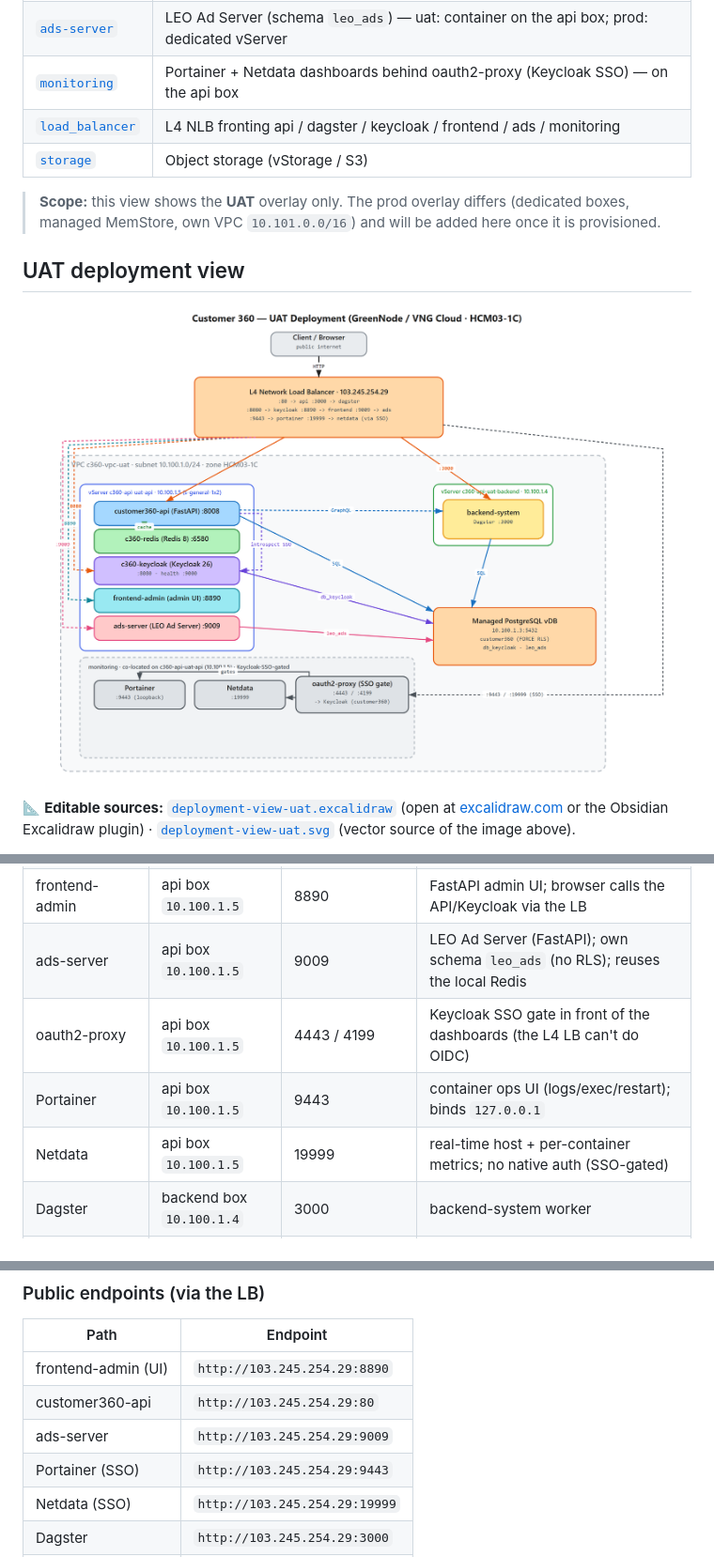
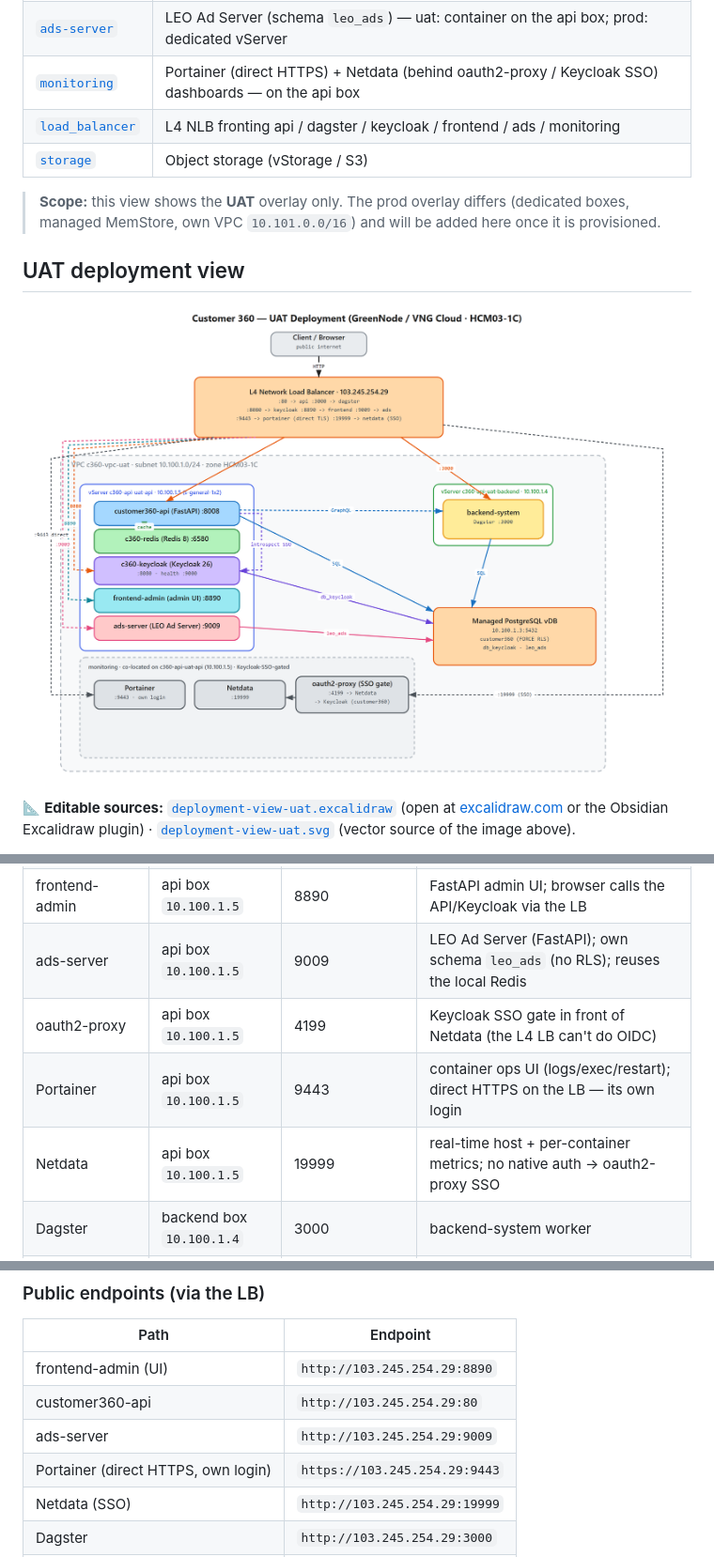
Before and after one commit to LEO-CDP/leo-customer360, a Markdown page: deployments/README.md, 3 parts joined by grey strips. Shown: that part at 94% size. Drawn GitHub-style; pictures changed too: deployments/deployment-view-uat.png.

```diff
--- a/deployments/README.md
+++ b/deployments/README.md
@@ -13,7 +13,7 @@ deployment with per-env `overlays/<env>.tfvars`, Terraform workspaces, and a
 | [`sso`](./sso) | Keycloak (SSO/OIDC) — uat: container on the api box; prod: dedicated vServer |
 | [`frontend`](./frontend) | frontend-admin (admin UI) — uat: container on the api box; prod: dedicated vServer |
 | [`ads-server`](./ads-server) | LEO Ad Server (schema `leo_ads`) — uat: container on the api box; prod: dedicated vServer |
-| [`monitoring`](./monitoring) | Portainer + Netdata dashboards behind oauth2-proxy (Keycloak SSO) — on the api box |
+| [`monitoring`](./monitoring) | Portainer (direct HTTPS) + Netdata (behind oauth2-proxy / Keycloak SSO) dashboards — on the api box |
 | [`load_balancer`](./load_balancer) | L4 NLB fronting api / dagster / keycloak / frontend / ads / monitoring |
 | [`storage`](./storage) | Object storage (vStorage / S3) |
 
@@ -86,9 +86,9 @@ flowchart TB
 | c360-keycloak | api box `10.100.1.5` | 8080 | Keycloak 26 `start-dev`; health on mgmt `:9000`; realm `customer360` |
 | frontend-admin | api box `10.100.1.5` | 8890 | FastAPI admin UI; browser calls the API/Keycloak via the LB |
 | ads-server | api box `10.100.1.5` | 9009 | LEO Ad Server (FastAPI); own schema `leo_ads` (no RLS); reuses the local Redis |
-| oauth2-proxy | api box `10.100.1.5` | 4443 / 4199 | Keycloak SSO gate in front of the dashboards (the L4 LB can't do OIDC) |
-| Portainer | api box `10.100.1.5` | 9443 | container ops UI (logs/exec/restart); binds `127.0.0.1` |
-| Netdata | api box `10.100.1.5` | 19999 | real-time host + per-container metrics; no native auth (SSO-gated) |
+| oauth2-proxy | api box `10.100.1.5` | 4199 | Keycloak SSO gate in front of Netdata (the L4 LB can't do OIDC) |
+| Portainer | api box `10.100.1.5` | 9443 | container ops UI (logs/exec/restart); direct HTTPS on the LB — its own login |
+| Netdata | api box `10.100.1.5` | 19999 | real-time host + per-container metrics; no native auth → oauth2-proxy SSO |
 | Dagster | backend box `10.100.1.4` | 3000 | backend-system worker |
 | PostgreSQL | managed vDB `10.100.1.3` | 5432 | `customer360` (FORCE RLS) + `db_keycloak` + `leo_ads` |
 
@@ -99,7 +99,7 @@ flowchart TB
 | frontend-admin (UI) | `http://103.245.254.29:8890` |
 | customer360-api | `http://103.245.254.29:80` |
 | ads-server | `http://103.245.254.29:9009` |
-| Portainer (SSO) | `http://103.245.254.29:9443` |
+| Portainer (direct HTTPS, own login) | `https://103.245.254.29:9443` |
 | Netdata (SSO) | `http://103.245.254.29:19999` |
 | Dagster | `http://103.245.254.29:3000` |
 | Keycloak | `http://103.245.254.29:8080` |
```
Also changed, not shown: other parts of deployments/README.md (+7 -7 lines), 2 other files.
